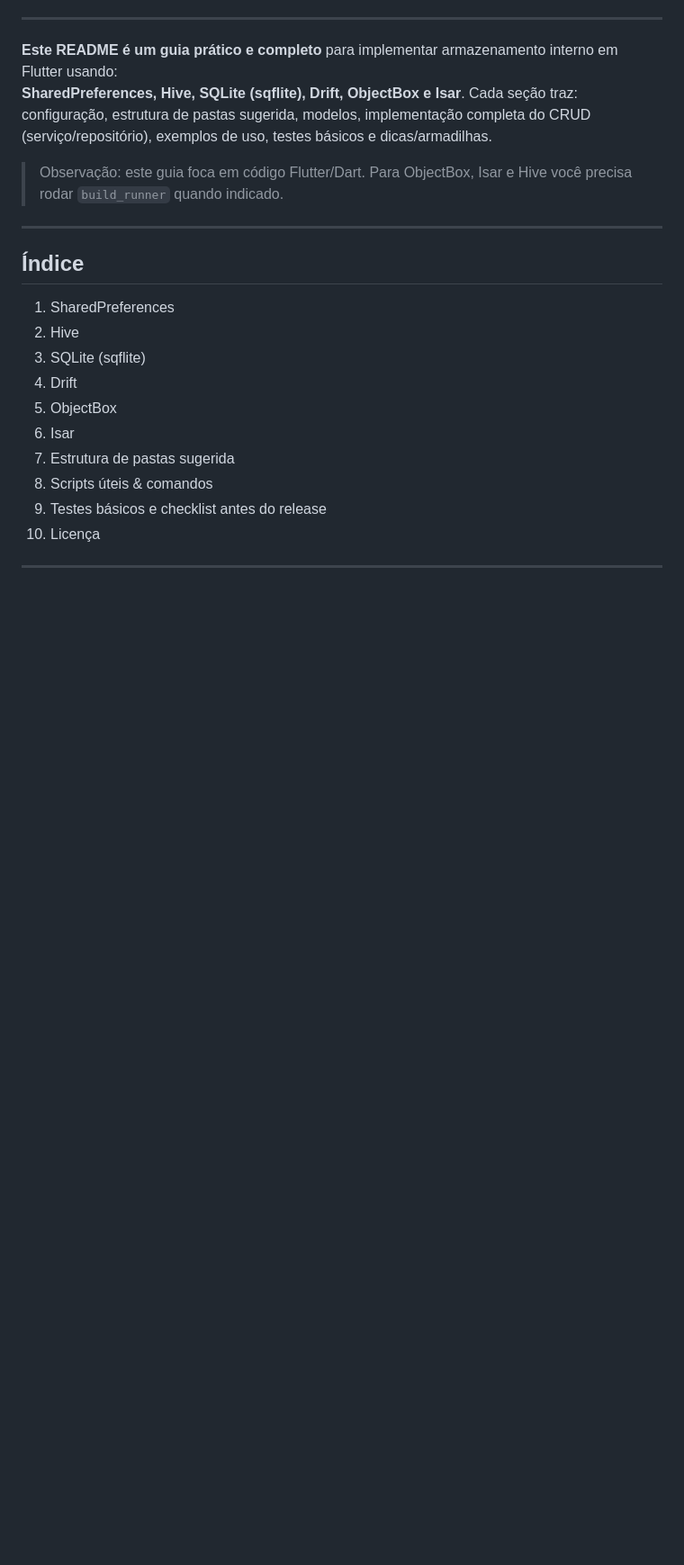
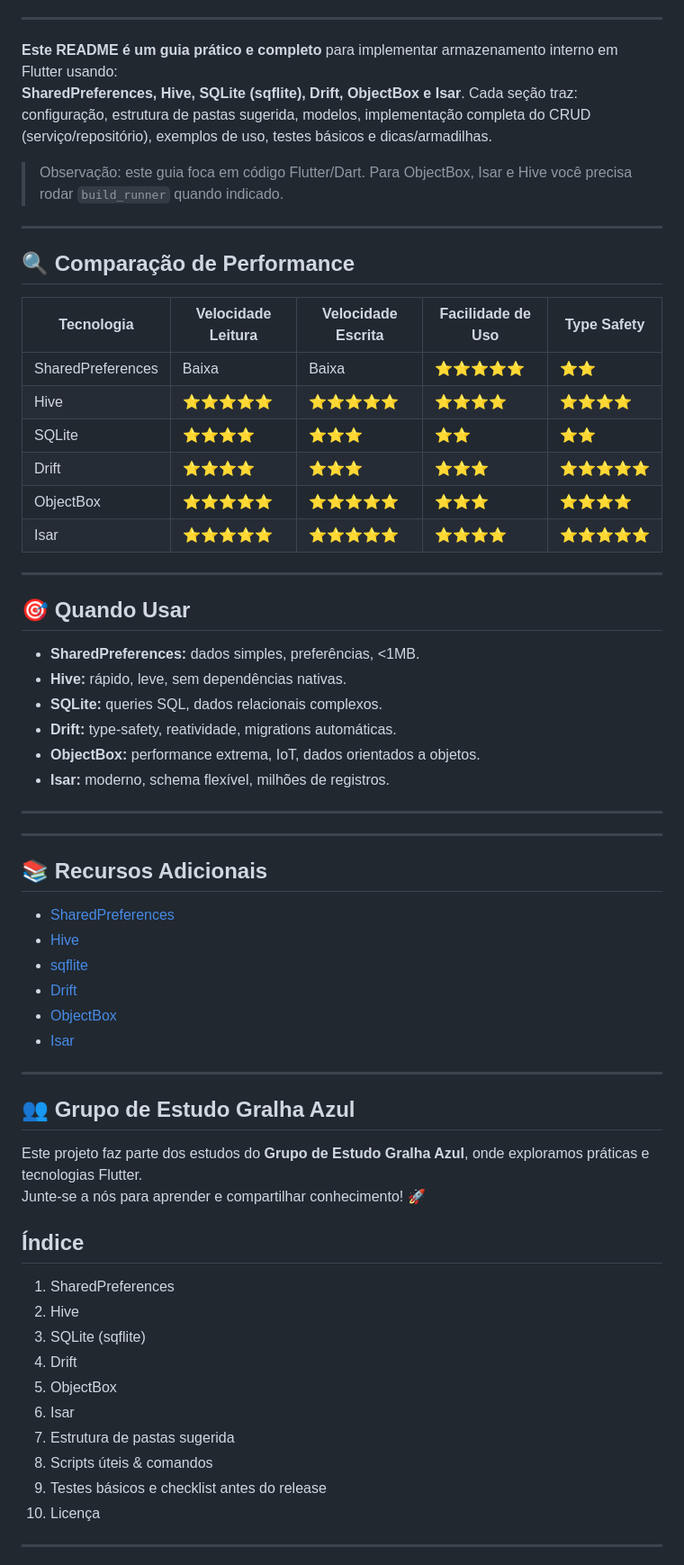
Before and after one commit to schanoski/armazenamento_interno_flutter, a Markdown page: README.md, the part around the change. Shown: that part at 90% size. Drawn GitHub-style; blank space fills up the shorter version.

```diff
--- a/README.md
+++ b/README.md
@@ -60,6 +60,46 @@ Cada implementação utiliza a entidade `Note` como exemplo prático.
 > Observação: este guia foca em código Flutter/Dart. Para ObjectBox, Isar e Hive você precisa rodar `build_runner` quando indicado.
 
 ---
+
+
+## 🔍 Comparação de Performance
+
+| Tecnologia       | Velocidade Leitura | Velocidade Escrita | Facilidade de Uso | Type Safety |
+|------------------|-------------------|-------------------|------------------|-------------|
+| SharedPreferences | Baixa             | Baixa             | ⭐⭐⭐⭐⭐            | ⭐⭐          |
+| Hive              | ⭐⭐⭐⭐⭐             | ⭐⭐⭐⭐⭐             | ⭐⭐⭐⭐             | ⭐⭐⭐⭐        |
+| SQLite            | ⭐⭐⭐⭐              | ⭐⭐⭐               | ⭐⭐               | ⭐⭐          |
+| Drift             | ⭐⭐⭐⭐              | ⭐⭐⭐               | ⭐⭐⭐              | ⭐⭐⭐⭐⭐       |
+| ObjectBox         | ⭐⭐⭐⭐⭐             | ⭐⭐⭐⭐⭐             | ⭐⭐⭐              | ⭐⭐⭐⭐        |
+| Isar              | ⭐⭐⭐⭐⭐             | ⭐⭐⭐⭐⭐             | ⭐⭐⭐⭐             | ⭐⭐⭐⭐⭐       |
+
+---
+
+## 🎯 Quando Usar
+
+- **SharedPreferences:** dados simples, preferências, <1MB.
+- **Hive:** rápido, leve, sem dependências nativas.
+- **SQLite:** queries SQL, dados relacionais complexos.
+- **Drift:** type-safety, reatividade, migrations automáticas.
+- **ObjectBox:** performance extrema, IoT, dados orientados a objetos.
+- **Isar:** moderno, schema flexível, milhões de registros.
+
+---
+---
+
+## 📚 Recursos Adicionais
+- [SharedPreferences](https://pub.dev/packages/shared_preferences)
+- [Hive](https://docs.hivedb.dev/)
+- [sqflite](https://pub.dev/packages/sqflite)
+- [Drift](https://drift.simonbinder.eu/)
+- [ObjectBox](https://docs.objectbox.io/)
+- [Isar](https://isar.dev/)
+
+---
+
+## 👥 Grupo de Estudo Gralha Azul
+Este projeto faz parte dos estudos do **Grupo de Estudo Gralha Azul**, onde exploramos práticas e tecnologias Flutter.
+Junte-se a nós para aprender e compartilhar conhecimento! 🚀
 
 ## Índice
 
```
